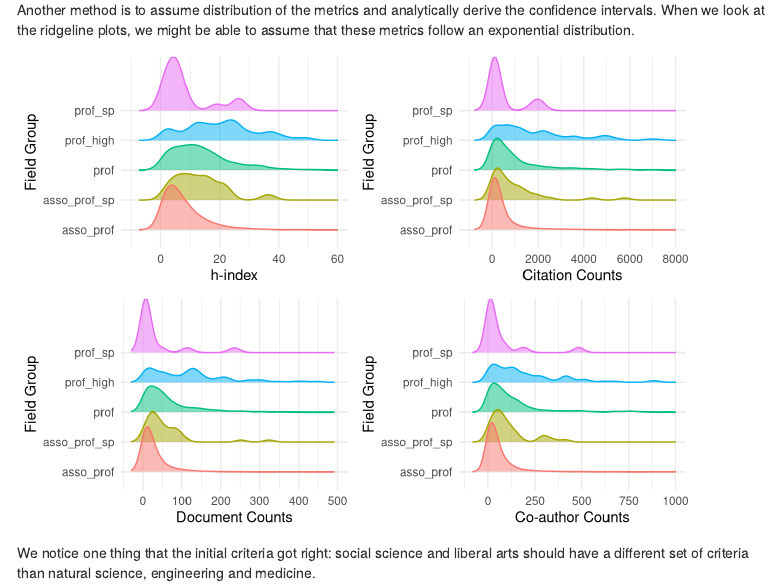
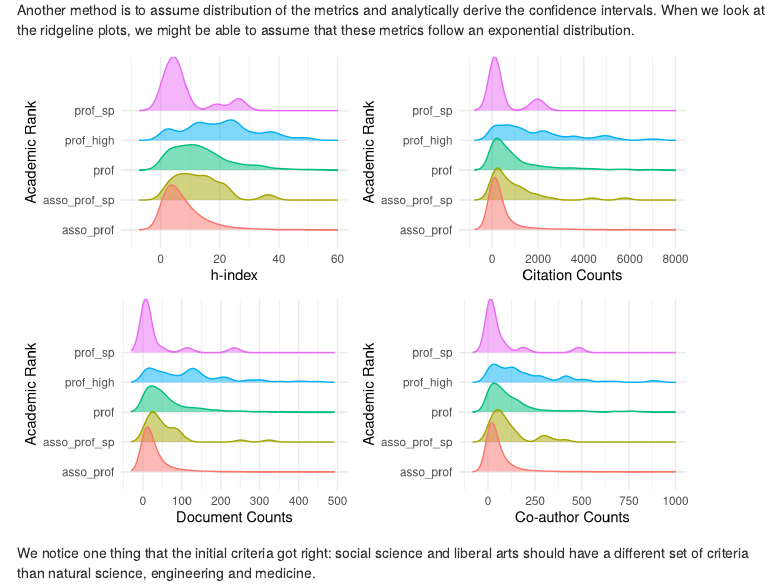
Before and after one commit to cstorm125/octopus, an R Markdown document (explore.Rmd): the page in a window 1100 px wide, from 6130 px down. Rendered offline with R 4.5, knitr and Pandoc, with nearby package versions; code that draws random numbers runs with fixed seeds of ours; menus at the side of the page are left out.

Commit message:
add images

```diff
--- a/explore.Rmd
+++ b/explore.Rmd
@@ -376,25 +376,25 @@ d = df %>%
          h_index,citation_count,doc_count,co_author_count)
 g1 = ggplot(d,aes(x=h_index,y=academic_rank,
                   fill=academic_rank,col=academic_rank)) +
-  theme_minimal() + xlab('h-index') + ylab('Field Group') +
+  theme_minimal() + xlab('h-index') + ylab('Academic Rank') +
   geom_density_ridges(alpha=0.5) +
   scale_x_continuous(limits=c(-10,60)) +
   theme(legend.position = 'none')
 g2 = ggplot(d,aes(x=citation_count,y=academic_rank,
                   fill=academic_rank,col=academic_rank)) +
-  theme_minimal() + xlab('Citation Counts') + ylab('Field Group') +
+  theme_minimal() + xlab('Citation Counts') + ylab('Academic Rank') +
   geom_density_ridges(alpha=0.5) +
   scale_x_continuous(limits=c(-1000,8000)) +
   theme(legend.position = 'none')
 g3 = ggplot(d,aes(x=doc_count,y=academic_rank,
                   fill=academic_rank,col=academic_rank)) +
-  theme_minimal() + xlab('Document Counts') + ylab('Field Group') +
+  theme_minimal() + xlab('Document Counts') + ylab('Academic Rank') +
   geom_density_ridges(alpha=0.5) +
   scale_x_continuous(limits=c(-30,500)) +
   theme(legend.position = 'none')
 g4 = ggplot(d,aes(x=co_author_count,y=academic_rank,
                   fill=academic_rank,col=academic_rank)) +
-  theme_minimal() + xlab('Co-author Counts') + ylab('Field Group') +
+  theme_minimal() + xlab('Co-author Counts') + ylab('Academic Rank') +
   geom_density_ridges(alpha=0.5) +
   scale_x_continuous(limits=c(-100,1000)) +
   theme(legend.position = 'none')
```
Also changed, not shown: explore.html, images/confidence.png (added), images/confusion.png (added), images/corr.png (added), images/missing.png (added), images/optimal_k.png (added), images/passed.png (added), images/passed2.png (added), images/percentile.png (added), images/percentile2.png (added), images/ridge1.png (added), images/ridge2.png (added), images/sample_cluster.png (added), images/tree.png (added).
